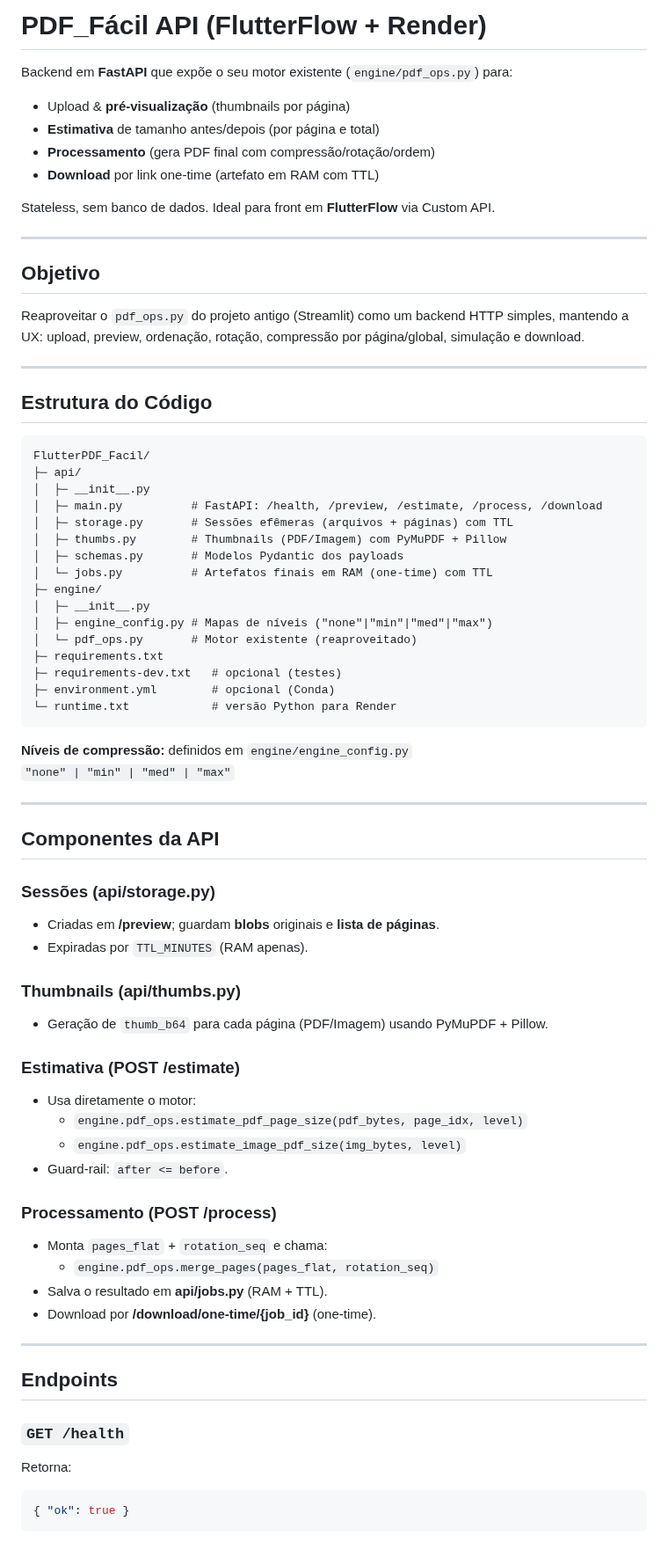
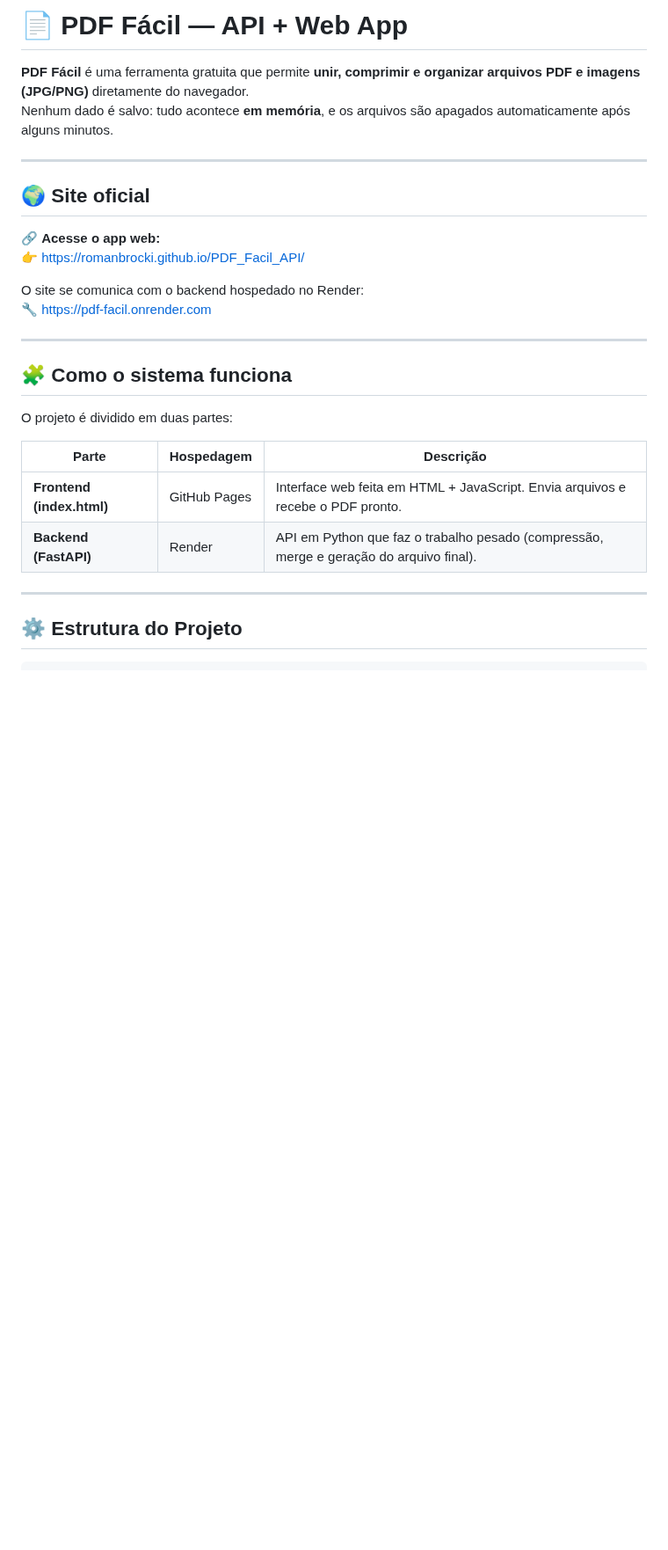
Before and after one commit to RomanBrocki/FlutterPDF_Facil, a Markdown page: README.MD, the part around one of its changes. Shown at 88% size. Drawn GitHub-style; blank space fills up the shorter version.

````diff
--- a/README.MD
+++ b/README.MD
@@ -1,74 +1,31 @@
-# PDF_Fácil API (FlutterFlow + Render)
+# 📄 PDF Fácil — API + Web App
 
-Backend em **FastAPI** que expõe o seu motor existente (`engine/pdf_ops.py`) para:
-- Upload & **pré-visualização** (thumbnails por página)
-- **Estimativa** de tamanho antes/depois (por página e total)
-- **Processamento** (gera PDF final com compressão/rotação/ordem)
-- **Download** por link one-time (artefato em RAM com TTL)
-
-Stateless, sem banco de dados. Ideal para front em **FlutterFlow** via Custom API.
+**PDF Fácil** é uma ferramenta gratuita que permite **unir, comprimir e organizar arquivos PDF e imagens (JPG/PNG)** diretamente do navegador.
+Nenhum dado é salvo: tudo acontece **em memória**, e os arquivos são apagados automaticamente após alguns minutos.
 
 ---
 
-## Objetivo
+## 🌍 Site oficial
 
-Reaproveitar o `pdf_ops.py` do projeto antigo (Streamlit) como um backend HTTP simples, mantendo a UX: upload, preview, ordenação, rotação, compressão por página/global, simulação e download.
+🔗 **Acesse o app web:**
+👉 [https://romanbrocki.github.io/PDF_Facil_API/](https://romanbrocki.github.io/PDF_Facil_API/)
+
+O site se comunica com o backend hospedado no Render:
+🔧 [https://pdf-facil.onrender.com](https://pdf-facil.onrender.com)
 
 ---
 
-## Estrutura do Código
+## 🧩 Como o sistema funciona
 
-```
-FlutterPDF_Facil/
-├─ api/
-│  ├─ __init__.py
-│  ├─ main.py          # FastAPI: /health, /preview, /estimate, /process, /download
-│  ├─ storage.py       # Sessões efêmeras (arquivos + páginas) com TTL
-│  ├─ thumbs.py        # Thumbnails (PDF/Imagem) com PyMuPDF + Pillow
-│  ├─ schemas.py       # Modelos Pydantic dos payloads
-│  └─ jobs.py          # Artefatos finais em RAM (one-time) com TTL
-├─ engine/
-│  ├─ __init__.py
-│  ├─ engine_config.py # Mapas de níveis ("none"|"min"|"med"|"max")
-│  └─ pdf_ops.py       # Motor existente (reaproveitado)
-├─ requirements.txt
-├─ requirements-dev.txt   # opcional (testes)
-├─ environment.yml        # opcional (Conda)
-└─ runtime.txt            # versão Python para Render
-```
+O projeto é dividido em duas partes:
 
-**Níveis de compressão:** definidos em `engine/engine_config.py`
-`"none" | "min" | "med" | "max"`
+| Parte | Hospedagem | Descrição |
+|-------|-------------|------------|
+| **Frontend (index.html)** | GitHub Pages | Interface web feita em HTML + JavaScript. Envia arquivos e recebe o PDF pronto. |
+| **Backend (FastAPI)** | Render | API em Python que faz o trabalho pesado (compressão, merge e geração do arquivo final). |
 
 ---
 
-## Componentes da API
+## ⚙️ Estrutura do Projeto
 
-### Sessões (api/storage.py)
-- Criadas em **/preview**; guardam **blobs** originais e **lista de páginas**.
-- Expiradas por `TTL_MINUTES` (RAM apenas).
-
-### Thumbnails (api/thumbs.py)
-- Geração de `thumb_b64` para cada página (PDF/Imagem) usando PyMuPDF + Pillow.
-
-### Estimativa (POST /estimate)
-- Usa diretamente o motor:
-  - `engine.pdf_ops.estimate_pdf_page_size(pdf_bytes, page_idx, level)`
-  - `engine.pdf_ops.estimate_image_pdf_size(img_bytes, level)`
-- Guard-rail: `after <= before`.
-
-### Processamento (POST /process)
-- Monta `pages_flat` + `rotation_seq` e chama:
-  - `engine.pdf_ops.merge_pages(pages_flat, rotation_seq)`
-- Salva o resultado em **api/jobs.py** (RAM + TTL).
-- Download por **/download/one-time/{job_id}** (one-time).
-
----
-
-## Endpoints
-
-### `GET /health`
-Retorna:
-```json
-{ "ok": true }
 ```
````
Also changed, not shown: other parts of README.MD (+162 -154 lines), api/README_API.md (added, +147 -0 lines), engine/README_ENGINE.md (added, +105 -0 lines).
